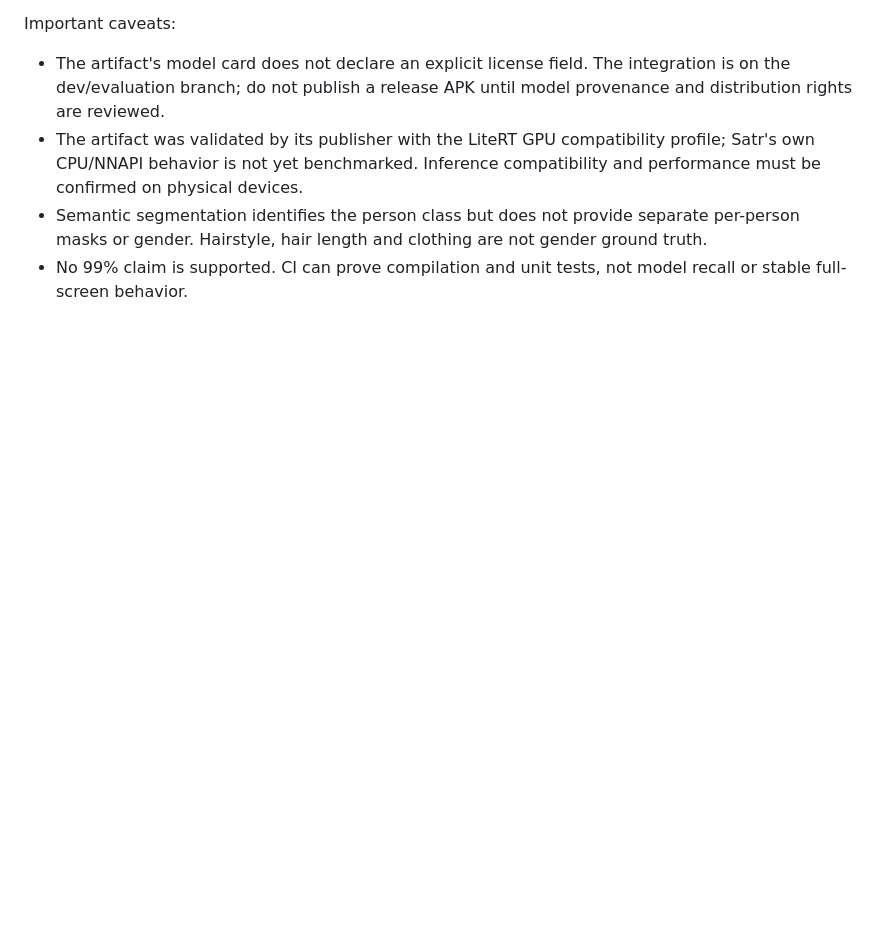
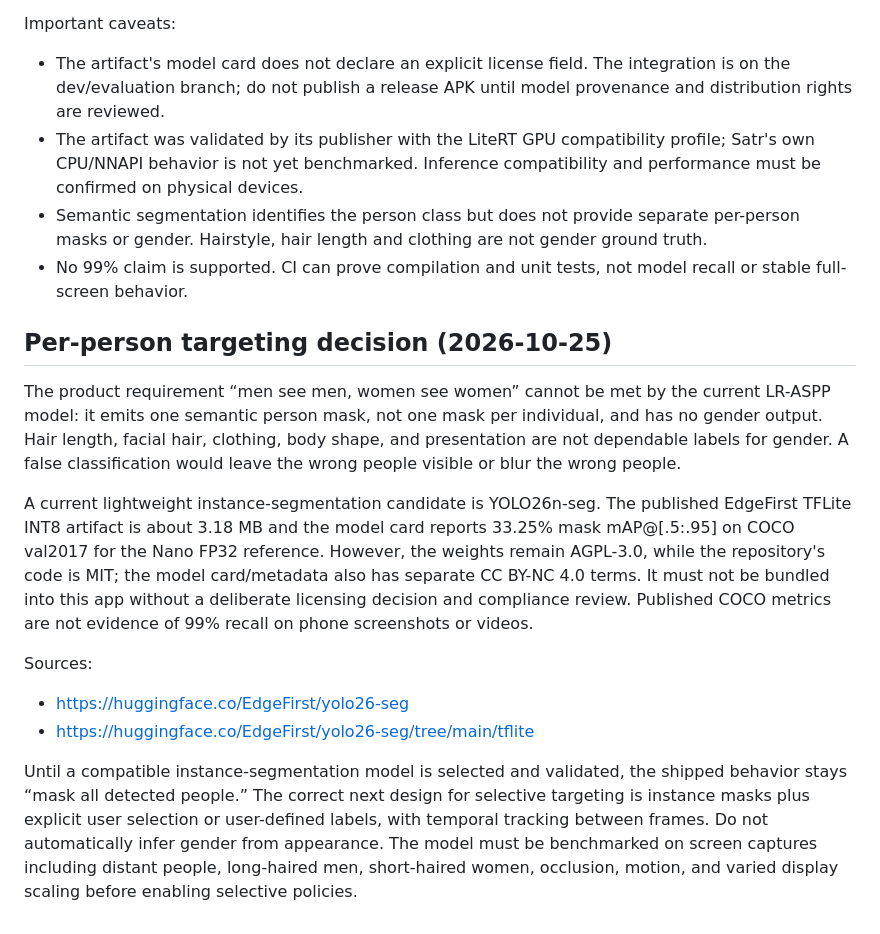
Before and after one commit to Deku-Foundation/-deku-satr, a Markdown page: docs/model-evaluation.md, the part around the change. Rendered like a GitHub page; blank space fills up the shorter version.

Commit message:
docs(model): assess lightweight instance segmentation and targeting limits

```diff
--- a/docs/model-evaluation.md
+++ b/docs/model-evaluation.md
@@ -141,3 +141,16 @@ Important caveats:
 - The artifact was validated by its publisher with the LiteRT GPU compatibility profile; Satr's own CPU/NNAPI behavior is not yet benchmarked. Inference compatibility and performance must be confirmed on physical devices.
 - Semantic segmentation identifies the person class but does not provide separate per-person masks or gender. Hairstyle, hair length and clothing are not gender ground truth.
 - No 99% claim is supported. CI can prove compilation and unit tests, not model recall or stable full-screen behavior.
+
+
+## Per-person targeting decision (2026-10-25)
+
+The product requirement “men see men, women see women” cannot be met by the current LR-ASPP model: it emits one semantic person mask, not one mask per individual, and has no gender output. Hair length, facial hair, clothing, body shape, and presentation are not dependable labels for gender. A false classification would leave the wrong people visible or blur the wrong people.
+
+A current lightweight instance-segmentation candidate is YOLO26n-seg. The published EdgeFirst TFLite INT8 artifact is about 3.18 MB and the model card reports 33.25% mask mAP@[.5:.95] on COCO val2017 for the Nano FP32 reference. However, the weights remain AGPL-3.0, while the repository's code is MIT; the model card/metadata also has separate CC BY-NC 4.0 terms. It must not be bundled into this app without a deliberate licensing decision and compliance review. Published COCO metrics are not evidence of 99% recall on phone screenshots or videos.
+
+Sources:
+- https://huggingface.co/EdgeFirst/yolo26-seg
+- https://huggingface.co/EdgeFirst/yolo26-seg/tree/main/tflite
+
+Until a compatible instance-segmentation model is selected and validated, the shipped behavior stays “mask all detected people.” The correct next design for selective targeting is instance masks plus explicit user selection or user-defined labels, with temporal tracking between frames. Do not automatically infer gender from appearance. The model must be benchmarked on screen captures including distant people, long-haired men, short-haired women, occlusion, motion, and varied display scaling before enabling selective policies.
```
